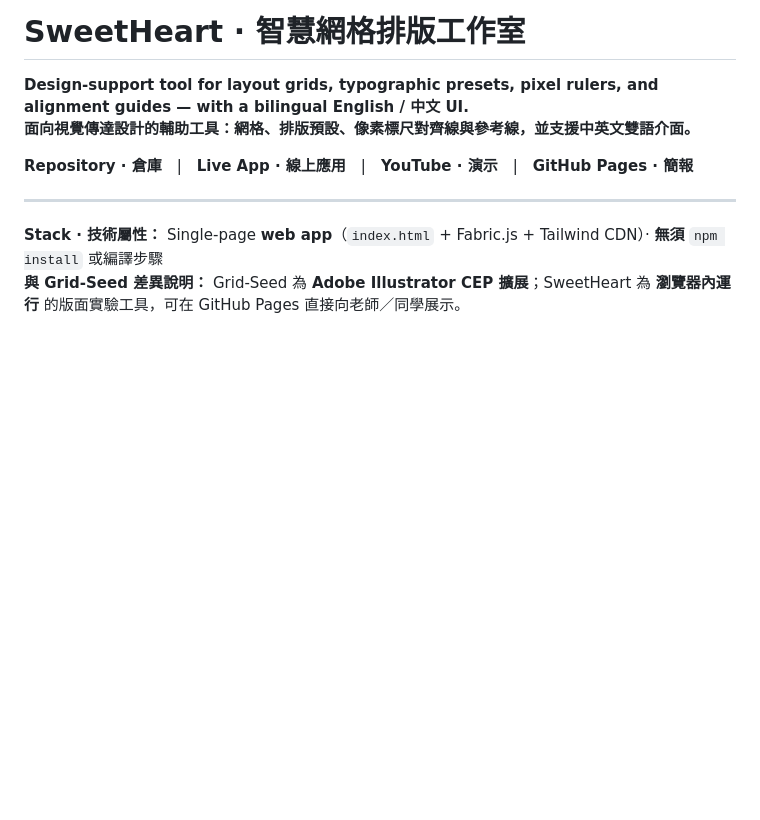
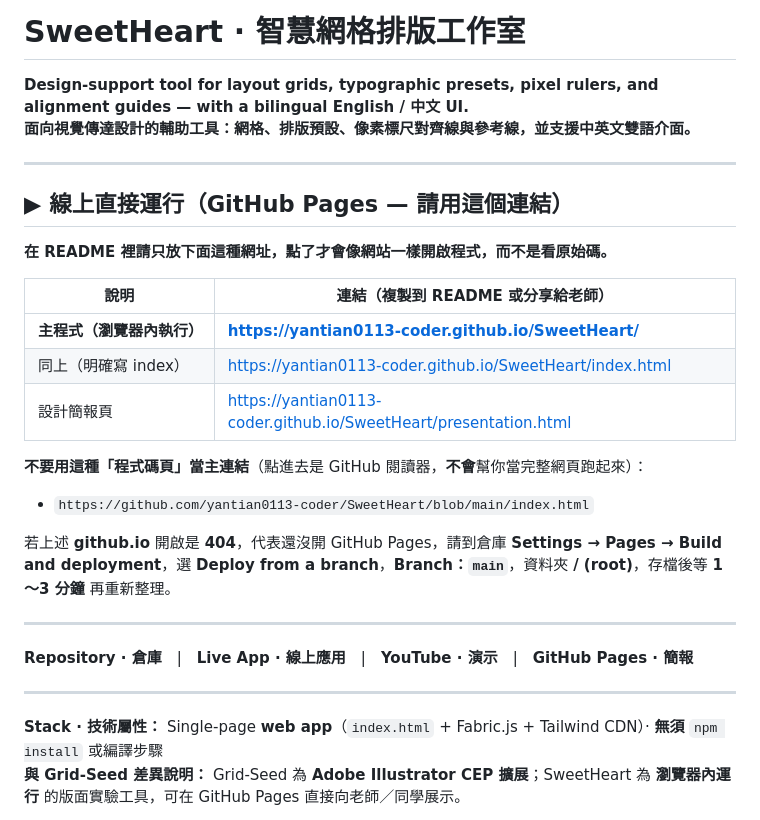
Before and after one commit to yantian0113-coder/SweetHeart, a Markdown page: README.md, the part around the change. GitHub-like rendering; blank space fills up the shorter version.

```diff
--- a/README.md
+++ b/README.md
@@ -4,6 +4,26 @@
 
 **Design-support tool for layout grids, typographic presets, pixel rulers, and alignment guides — with a bilingual **English / 中文** UI.**
 **面向視覺傳達設計的輔助工具：網格、排版預設、像素標尺對齊線與參考線，並支援中英文雙語介面。**
+
+---
+
+## ▶ 線上直接運行（GitHub Pages — 請用這個連結）
+
+**在 README 裡請只放下面這種網址，點了才會像網站一樣開啟程式，而不是看原始碼。**
+
+| 說明 | 連結（複製到 README 或分享給老師） |
+| --- | --- |
+| **主程式（瀏覽器內執行）** | **[https://yantian0113-coder.github.io/SweetHeart/](https://yantian0113-coder.github.io/SweetHeart/)** |
+| 同上（明確寫 index） | [https://yantian0113-coder.github.io/SweetHeart/index.html](https://yantian0113-coder.github.io/SweetHeart/index.html) |
+| 設計簡報頁 | [https://yantian0113-coder.github.io/SweetHeart/presentation.html](https://yantian0113-coder.github.io/SweetHeart/presentation.html) |
+
+**不要用這種「程式碼頁」當主連結**（點進去是 GitHub 閱讀器，**不會**幫你當完整網頁跑起來）：
+
+- `https://github.com/yantian0113-coder/SweetHeart/blob/main/index.html`
+
+若上述 **github.io** 開啟是 **404**，代表還沒開 GitHub Pages，請到倉庫 **Settings → Pages → Build and deployment**，選 **Deploy from a branch**，**Branch：`main`**，資料夾 **/ (root)**，存檔後等 **1～3 分鐘** 再重新整理。
+
+---
 
 **Repository · 倉庫** | **Live App · 線上應用** | **YouTube · 演示** | **GitHub Pages · 簡報**
 
```
